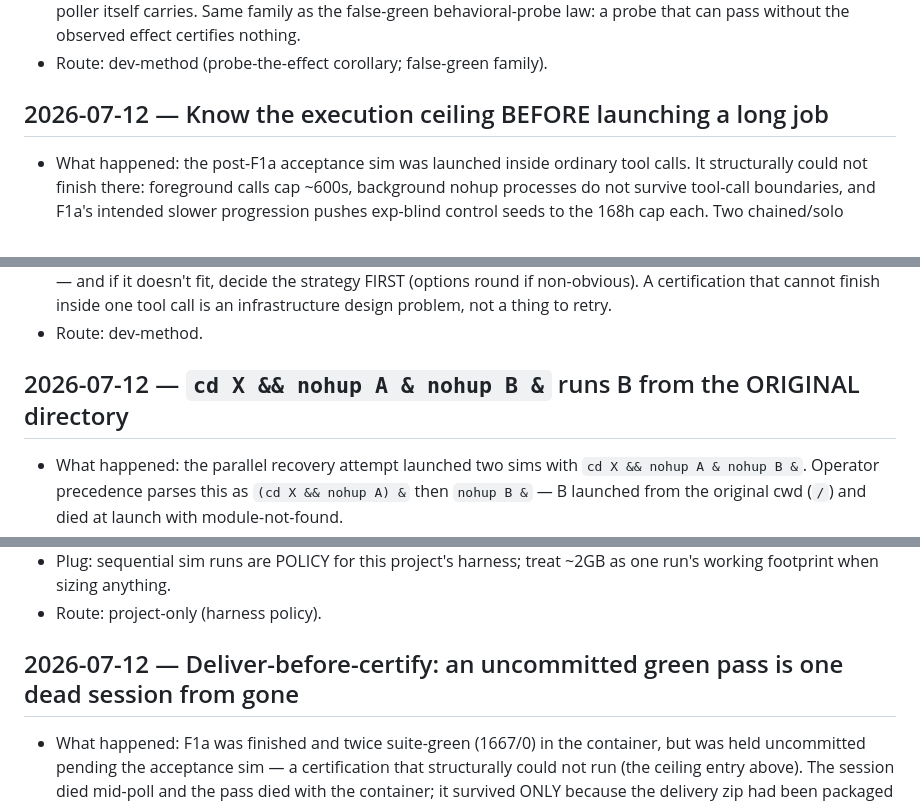
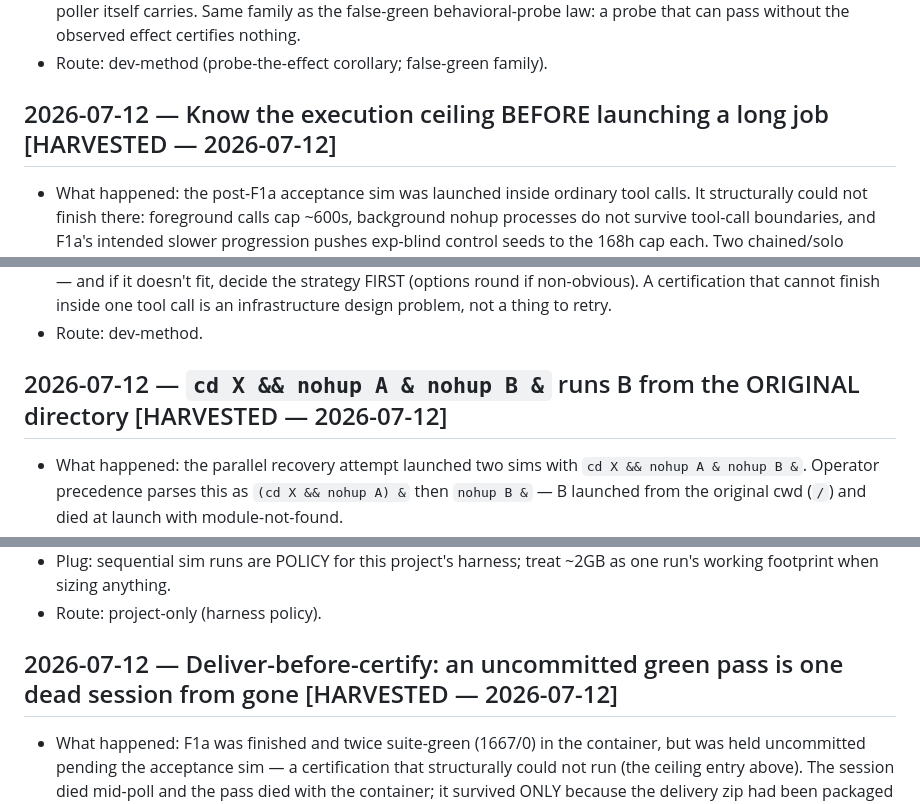
Before and after one commit to Cupcakechan/mob-mart, a Markdown page: LESSONS.md, 3 parts joined by grey strips. Drawn GitHub-style.

```diff
--- a/LESSONS.md
+++ b/LESSONS.md
@@ -377,7 +377,7 @@ assets; the half-applied-fix staleness heuristic).
   a probe that can pass without the observed effect certifies nothing.
 - Route: dev-method (probe-the-effect corollary; false-green family).
 
-## 2026-07-12 — Know the execution ceiling BEFORE launching a long job
+## 2026-07-12 — Know the execution ceiling BEFORE launching a long job [HARVESTED — 2026-07-12]
 - What happened: the post-F1a acceptance sim was launched inside ordinary tool calls. It
   structurally could not finish there: foreground calls cap ~600s, background nohup processes
   do not survive tool-call boundaries, and F1a's intended slower progression pushes exp-blind
@@ -394,7 +394,7 @@ assets; the half-applied-fix staleness heuristic).
   design problem, not a thing to retry.
 - Route: dev-method.
 
-## 2026-07-12 — `cd X && nohup A & nohup B &` runs B from the ORIGINAL directory
+## 2026-07-12 — `cd X && nohup A & nohup B &` runs B from the ORIGINAL directory [HARVESTED — 2026-07-12]
 - What happened: the parallel recovery attempt launched two sims with
   `cd X && nohup A & nohup B &`. Operator precedence parses this as `(cd X && nohup A) &` then
   `nohup B &` — B launched from the original cwd (`/`) and died at launch with module-not-found.
@@ -418,7 +418,7 @@ assets; the half-applied-fix staleness heuristic).
   working footprint when sizing anything.
 - Route: project-only (harness policy).
 
-## 2026-07-12 — Deliver-before-certify: an uncommitted green pass is one dead session from gone
+## 2026-07-12 — Deliver-before-certify: an uncommitted green pass is one dead session from gone [HARVESTED — 2026-07-12]
 - What happened: F1a was finished and twice suite-green (1667/0) in the container, but was held
   uncommitted pending the acceptance sim — a certification that structurally could not run (the
   ceiling entry above). The session died mid-poll and the pass died with the container; it
```
Also changed, not shown: other parts of LESSONS.md (+6 -28 lines).
